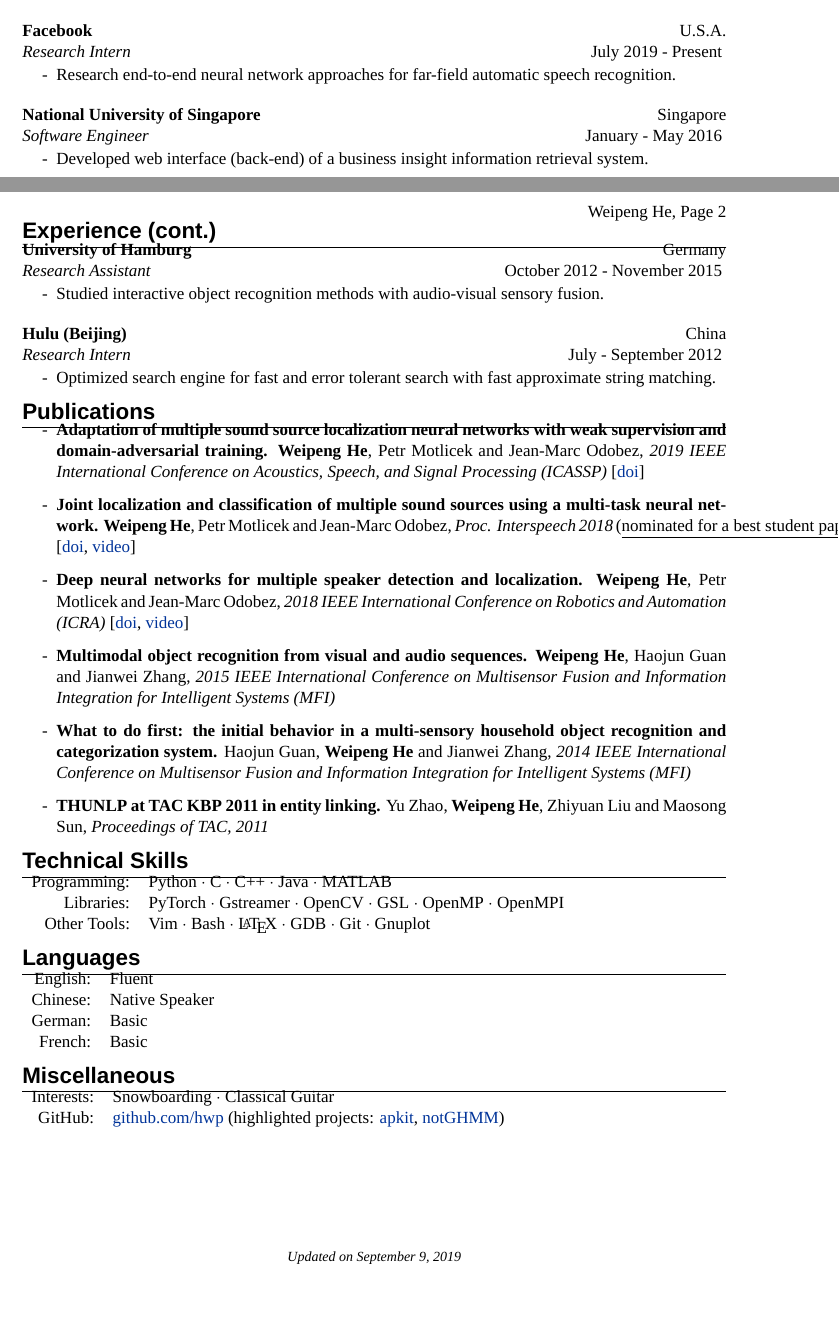
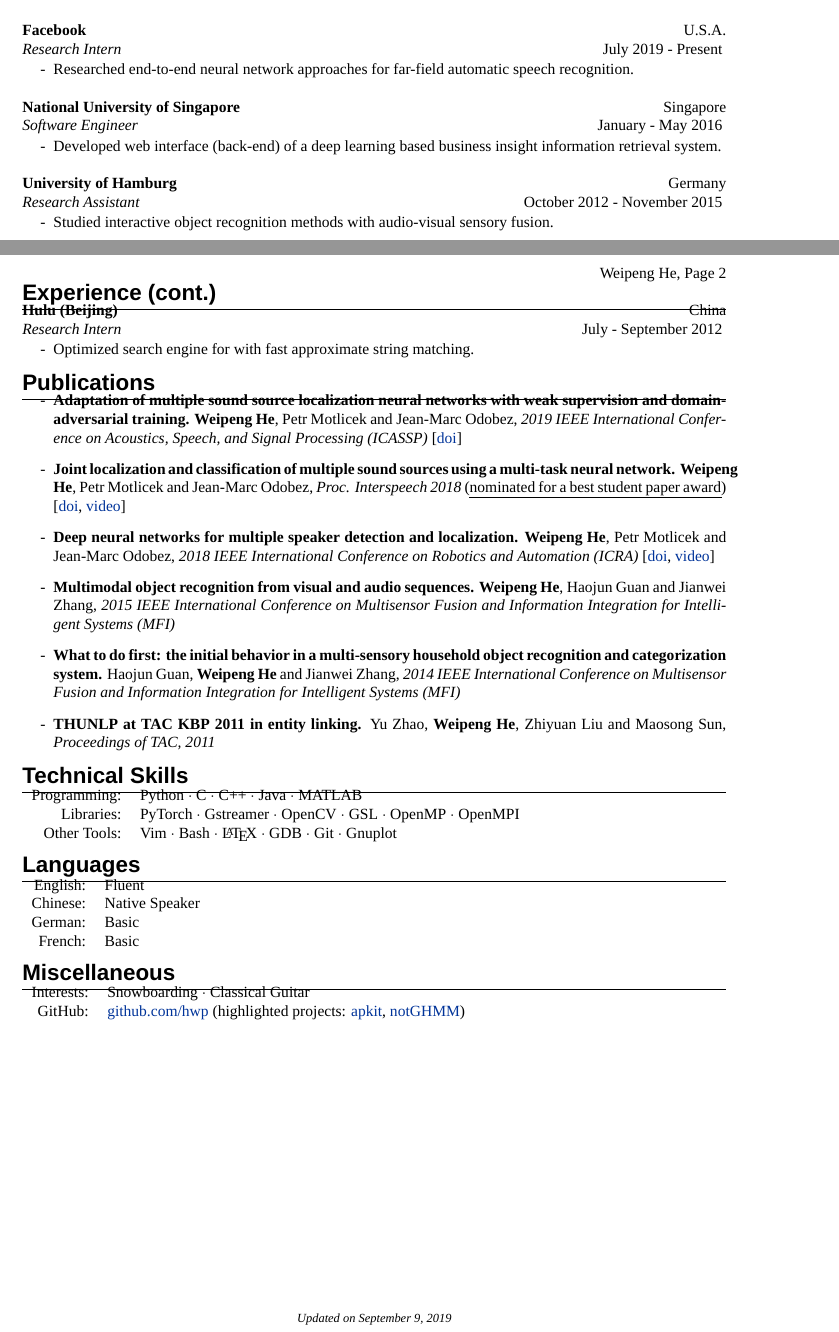
Before and after one commit to hwp/resume, a LaTeX CV (Weipeng_HE_CV.tex): two parts of pages 1 and 2 of 2, joined at a grey line, cut so that both start at the same text, the shorter picture padded with empty space. Compiled offline with XeLaTeX; a missing font is replaced by an installed copy or a similar font.

Commit message:
update CV

```diff
--- a/Weipeng_HE_CV.tex
+++ b/Weipeng_HE_CV.tex
@@ -23,7 +23,7 @@
 %	PACKAGES AND OTHER DOCUMENT CONFIGURATIONS
 %%%%%%%%%%%%%%%%%%%%%%%%%%%%%%%%%%%%%%%%%%%%%%%%%%%%%%%%%%%%%
 
-\documentclass[a4paper,11pt]{article} % Default font size and paper size
+\documentclass[a4paper,10pt]{article} % Default font size and paper size
 
 \usepackage{fontspec} % For loading fonts
 %\defaultfontfeatures{Mapping=tex-text}
@@ -38,6 +38,7 @@
 
 \usepackage{fullpage}
 
+\usepackage{soul}
 
 \usepackage{hyperref} % Required for adding links	and customizing them
 \definecolor{linkcolour}{rgb}{0,0.2,0.6} % Link color
@@ -130,7 +131,7 @@
 \textit{Research Intern} \hfill July 2019 - Present
 \vspace{-.9\parskip}
 \begin{itemize}
-  \item Research end-to-end neural network approaches for far-field automatic speech recognition.
+  \item Researched end-to-end neural network approaches for far-field automatic speech recognition.
 \end{itemize}
 
 %------------------------------------------------
@@ -139,7 +140,16 @@
 \textit{Software Engineer} \hfill January - May 2016
 \vspace{-.9\parskip}
 \begin{itemize}
-  \item Developed web interface (back-end) of a business insight information retrieval system.
+  \item Developed web interface (back-end) of a deep learning based business insight information retrieval system.
+\end{itemize}
+
+%------------------------------------------------
+
+\textbf{University of Hamburg} \hfill Germany \\
+\textit{Research Assistant}  \hfill October 2012 - November 2015
+\vspace{-.9\parskip}
+\begin{itemize}
+  \item Studied interactive object recognition methods with audio-visual sensory fusion.
 \end{itemize}
 
 %------------------------------------------------
@@ -150,20 +160,11 @@
 
 \section*{Experience (cont.)}
 
-\textbf{University of Hamburg} \hfill Germany \\
-\textit{Research Assistant}  \hfill October 2012 - November 2015
-\vspace{-.9\parskip}
-\begin{itemize}
-  \item Studied interactive object recognition methods with audio-visual sensory fusion.
-\end{itemize}
-
-%------------------------------------------------
-
 \textbf{Hulu (Beijing)} \hfill China \\
 \textit{Research Intern} \hfill July - September 2012
 \vspace{-.9\parskip}
 \begin{itemize}
-  \item Optimized search engine for fast and error tolerant search with fast approximate string matching.
+  \item Optimized search engine for with fast approximate string matching.
 \end{itemize}
 
 %------------------------------------------------
@@ -227,7 +228,7 @@
   \item \textbf{Joint localization and classification of multiple sound sources using a multi-task neural network.}
     \textbf{Weipeng He}, Petr Motlicek and Jean-Marc Odobez,
     \textit{Proc. Interspeech 2018}
-    (\underline{nominated for a best student paper award})
+    (\ul{nominated for a best student paper award})
     [\href{http://doi.org/10.21437/Interspeech.2018-1269}{doi}, \href{https://www.youtube.com/watch?v=O7bQvg03RTc}{video}]
 
   \item \textbf{Deep neural networks for multiple speaker detection and localization.}
```
Also changed, not shown: Weipeng_HE_CV.tex (2 more changed lines).
